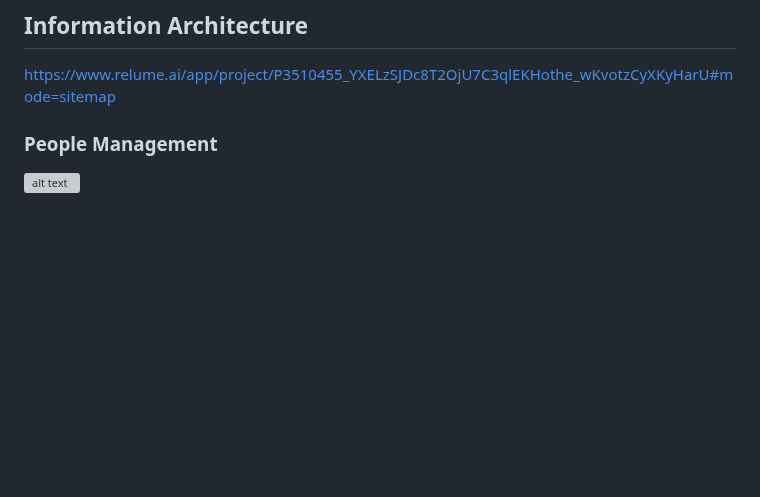
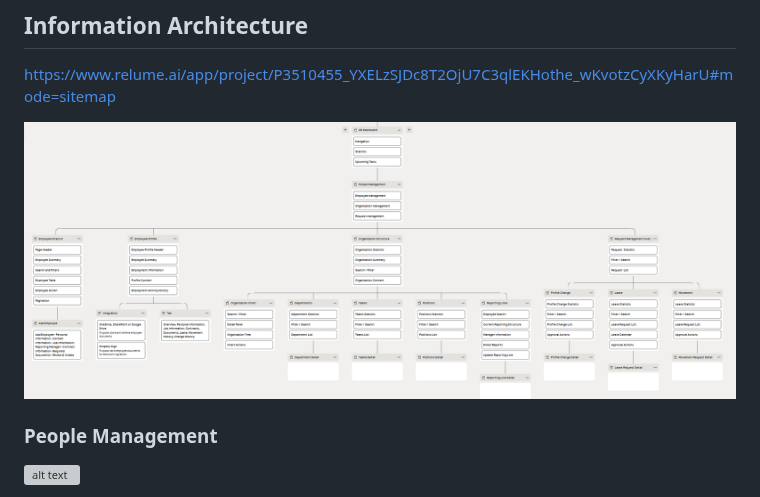
Before and after one commit to Hagiakhanh/HR-Workforce-Management, a Markdown page: README.md, the part around the change. Rendered like a GitHub page; pictures changed too: docs/assets/IA/sitemap.png (added); blank space fills up the shorter version; grey boxes are pictures that could not be loaded.

Commit message:
docs: add sitemap image

```diff
--- a/README.md
+++ b/README.md
@@ -7,6 +7,8 @@ https://www.figma.com/design/lVYyY2rxIvDSMv5dHhUPAn/HR-Platform?node-id=0-1&t=s2
 ## Information Architecture
 
 https://www.relume.ai/app/project/P3510455_YXELzSJDc8T2OjU7C3qlEKHothe_wKvotzCyXKyHarU#mode=sitemap
+
+![alt text](docs/assets/IA/sitemap.png)
 
 ### People Management
 
```
